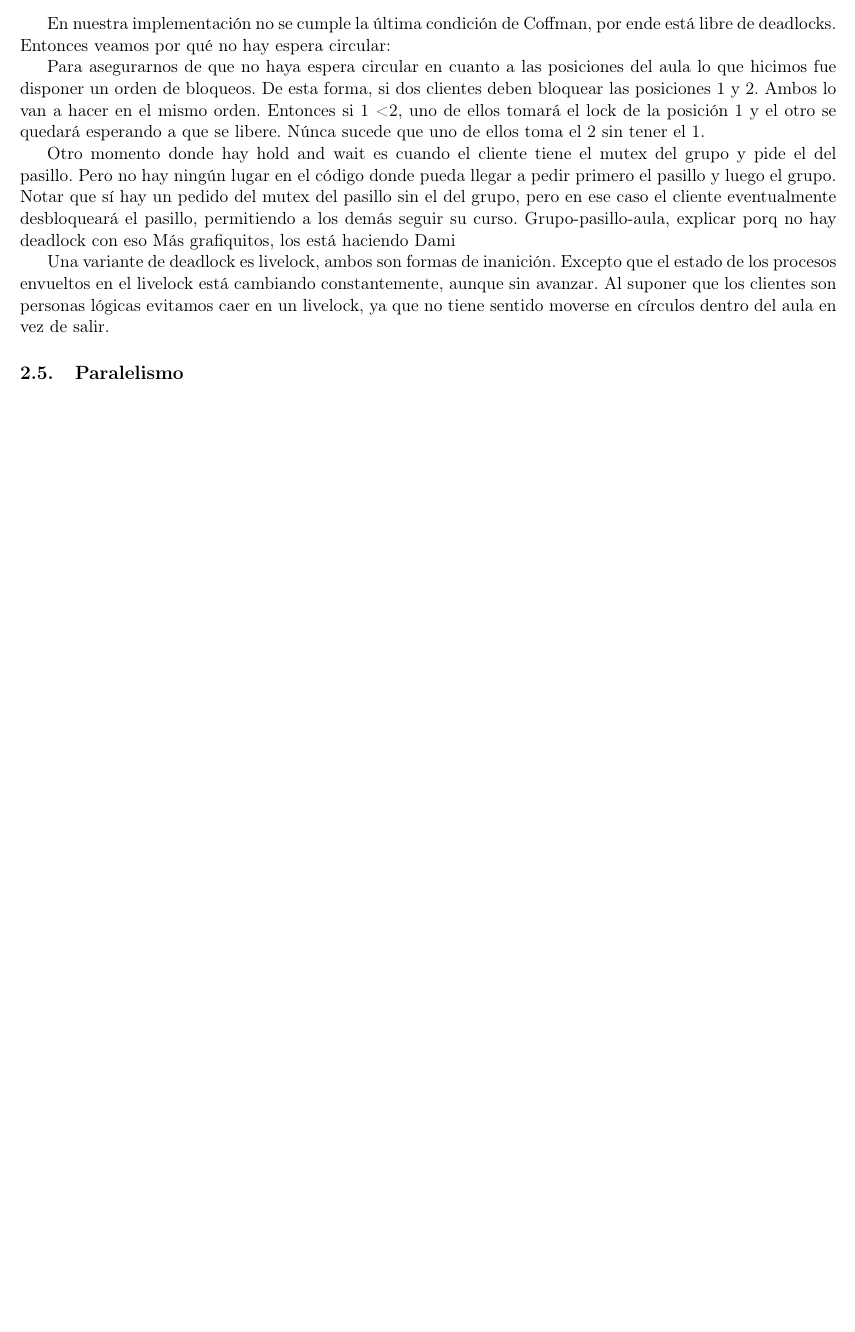
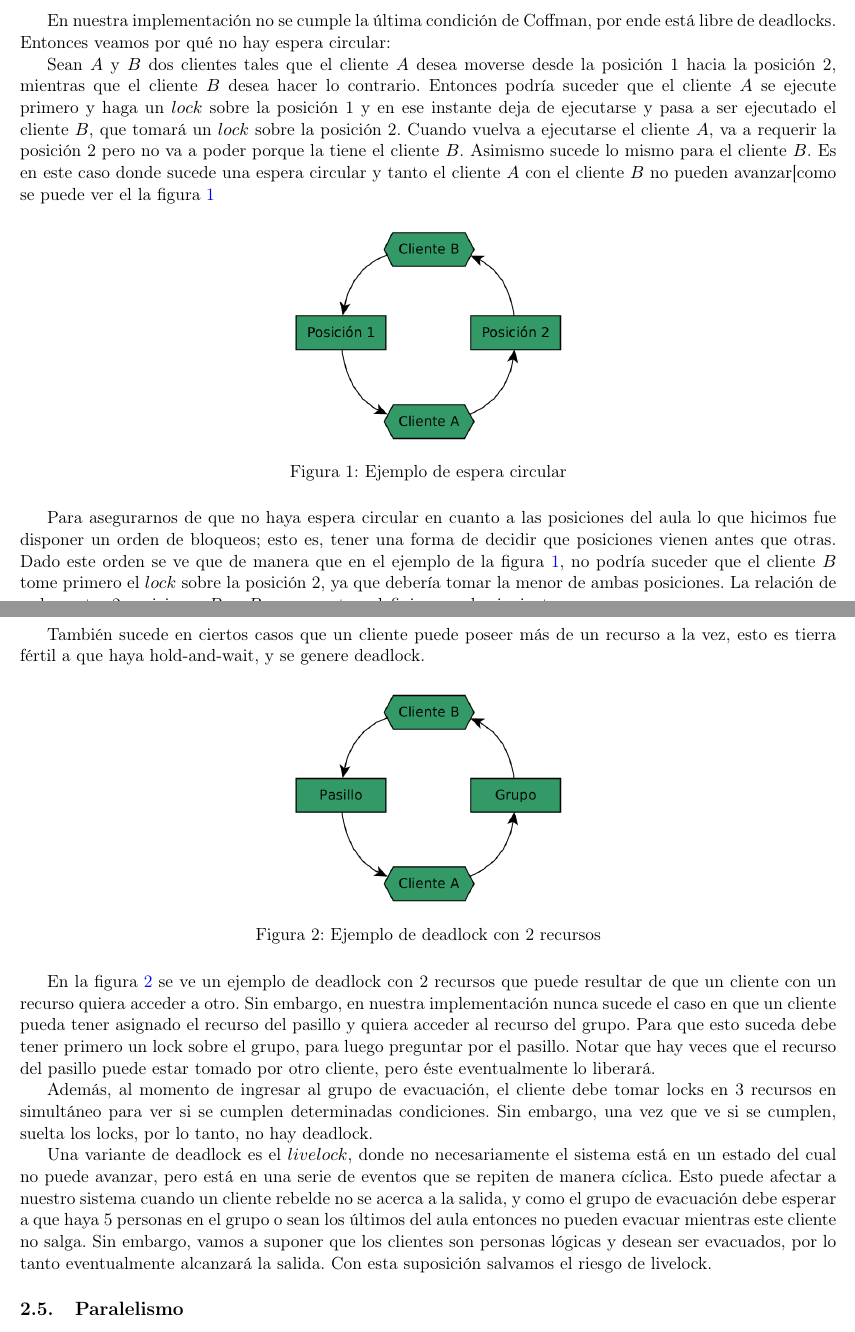
Before and after one commit to fzanollo/sistemas_tp2, a LaTeX document (informe/informe.tex, which reads informe/deadlock.tex): part of page 9 of 10 before the commit and two parts of pages 9 and 10 of 11 after it, the two joined at a grey line, cut so that both start at the same text, the shorter picture padded with empty space. Compiled offline with pdfLaTeX.

Commit message:
Informe de deadlocks

```diff
--- a/informe/deadlock.tex
+++ b/informe/deadlock.tex
@@ -14,19 +14,13 @@ condiciones de Coffman:
 En nuestra implementación no se cumple la última condición de Coffman, por ende está libre de deadlocks.
 Entonces veamos por qué no hay espera circular:
 
-Para asegurarnos de que no haya espera circular en cuanto a las posiciones del aula lo que hicimos fue disponer un orden de bloqueos.
-%TODO: agregar gráfico o explicación del orden
-De esta forma, si dos clientes deben bloquear las posiciones 1 y 2. Ambos lo van a hacer en el mismo orden. Entonces si 1 < 2, uno de ellos tomará el lock
-de la posición 1 y el otro se quedará esperando a que se libere. Núnca sucede que uno de ellos toma el 2 sin tener el 1.
+Sean $A$ y $B$ dos clientes tales que el cliente $A$ desea moverse desde la posición 1 hacia la posición 2, mientras que el cliente $B$ desea hacer lo contrario. Entonces podría suceder que el cliente $A$ se ejecute primero y haga un $lock$ sobre la posición 1 y en ese instante deja de ejecutarse y pasa a ser ejecutado el cliente $B$, que tomará un $lock$ sobre la posición 2. Cuando vuelva a ejecutarse el cliente $A$, va a requerir la posición 2 pero no va a poder porque la tiene el cliente $B$. Asimismo sucede lo mismo para el cliente $B$. Es en este caso donde sucede una espera circular y tanto el cliente $A$ con el cliente $B$ no pueden avanzar[como se puede ver el la figura \ref{fig:espera_1}
 
-Otro momento donde hay hold and wait es cuando el cliente tiene el mutex del grupo y pide el del pasillo. Pero no hay ningún lugar en el código donde
-pueda llegar a pedir primero el pasillo y luego el grupo. Notar que sí hay un pedido del mutex del pasillo sin el del grupo, pero en ese caso
-el cliente eventualmente desbloqueará el pasillo, permitiendo a los demás seguir su curso.
-%....................TODO:
-Grupo-pasillo-aula, explicar porq no hay deadlock con eso
-Más grafiquitos, los está haciendo Dami
-%....................
+\begin{figure}[H]
+	\centering
+	\includegraphics[scale=0.35]{imgs/espera_circular.png}
+	\caption{Ejemplo de espera circular}
+	\label{fig:espera_1}
+\end{figure}
 
-Una variante de deadlock es livelock, ambos son formas de inanición. Excepto que el estado de los procesos envueltos en el livelock está cambiando constantemente,
-aunque sin avanzar. Al suponer que los clientes son personas lógicas evitamos caer en un livelock, ya que no tiene sentido moverse en círculos dentro del aula
-en vez de salir. %TODO: esto está horriblemente horrible, aprendé a redactar!
+Para asegurarnos de que no haya espera circular en cuanto a las posiciones del aula lo que hicimos fue disponer un orden de bloqueos; esto es, tener una forma de decidir que posiciones vienen antes que otras. Dado este orden se ve que de manera que en el ejemplo de la figura \ref{fig:espera_1}, no podría suceder que el cliente $B$ tome primero el $lock$ sobre la posición 2, ya que debería tomar la menor de ambas posiciones. La relación de orden entre 2 posiciones $P_{1}$ y $P_{2}$ que nosotros definimos es la siguiente:
@@ -32,0 +32,14 @@ en vez de salir. %TODO: esto está horriblemente horrible, aprendé a redactar!
+También sucede en ciertos casos que un cliente puede poseer más de un recurso a la vez, esto es tierra fértil a que haya hold-and-wait, y se genere deadlock.
+
+\begin{figure}[H]
+	\centering
+	\includegraphics[scale=0.35]{imgs/deadlock_2.png}
+	\caption{Ejemplo de deadlock con 2 recursos}
+	\label{fig:hold_and_wait_1}
+\end{figure}
+
+En la figura~\ref{fig:hold_and_wait_1} se ve un ejemplo de deadlock con 2 recursos que puede resultar de que un cliente con un recurso quiera acceder a otro. Sin embargo, en nuestra implementación nunca sucede el caso en que un cliente pueda tener asignado el recurso del pasillo y quiera acceder al recurso del grupo. Para que esto suceda debe tener primero un lock sobre el grupo, para luego preguntar por el pasillo. Notar que hay veces que el recurso del pasillo puede estar tomado por otro cliente, pero éste eventualmente lo liberará.
+
+Además, al momento de ingresar al grupo de evacuación, el cliente debe tomar locks en 3 recursos en simultáneo para ver si se cumplen determinadas condiciones. Sin embargo, una vez que ve si se cumplen, suelta los locks, por lo tanto, no hay deadlock.
+
+Una variante de deadlock es el $livelock$, donde no necesariamente el sistema está en un estado del cual no puede avanzar, pero está en una serie de eventos que se repiten de manera cíclica. Esto puede afectar a nuestro sistema cuando un cliente rebelde no se acerca a la salida, y como el grupo de evacuación debe esperar a que haya 5 personas en el grupo o sean los últimos del aula entonces no pueden evacuar mientras este cliente no salga. Sin embargo, vamos a suponer que los clientes son personas lógicas y desean ser evacuados, por lo tanto eventualmente alcanzará la salida. Con esta suposición salvamos el riesgo de livelock.
```
Also changed, not shown: informe/imgs/deadlock_2.png, informe/imgs/espera_circular.png (added), informe/deadlock.tex (5 more changed lines).
